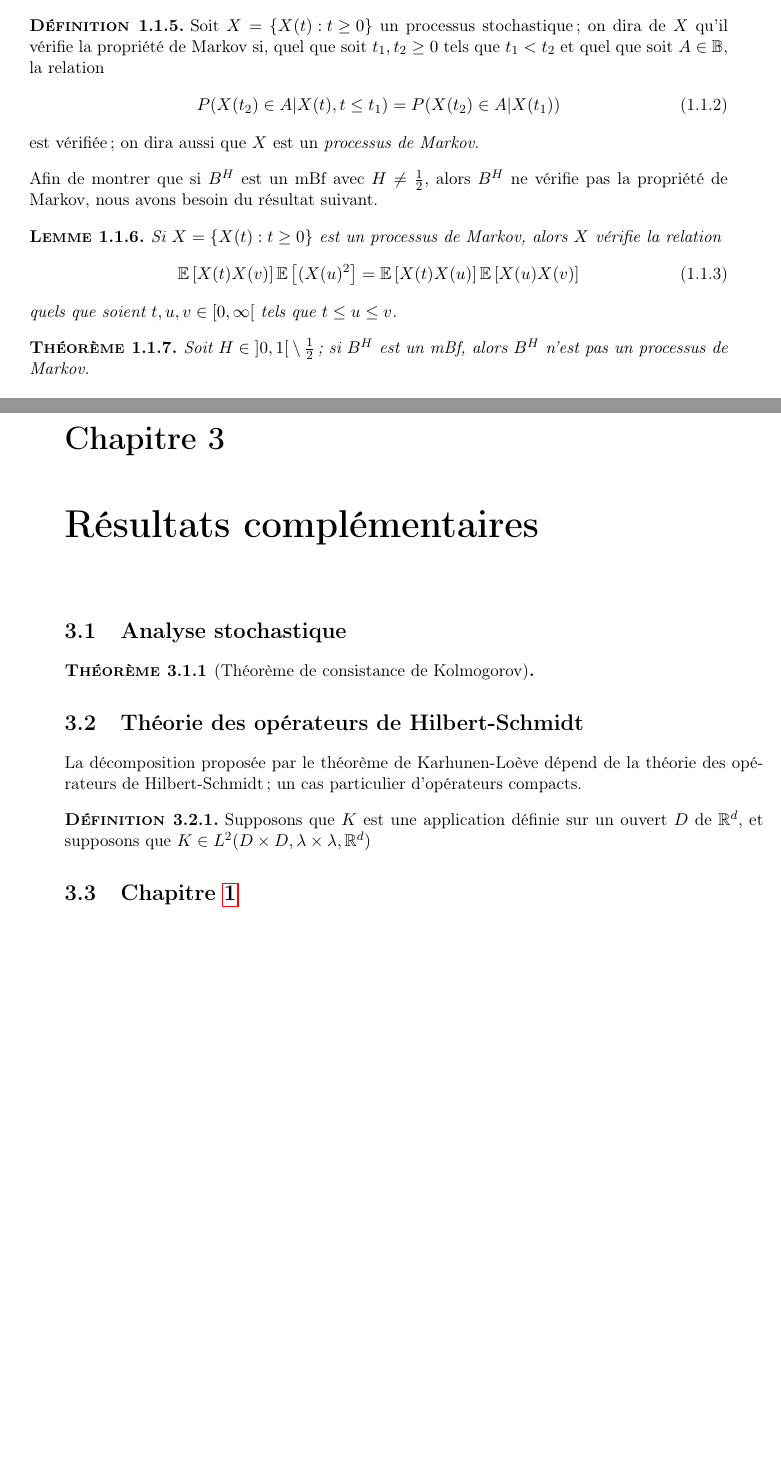
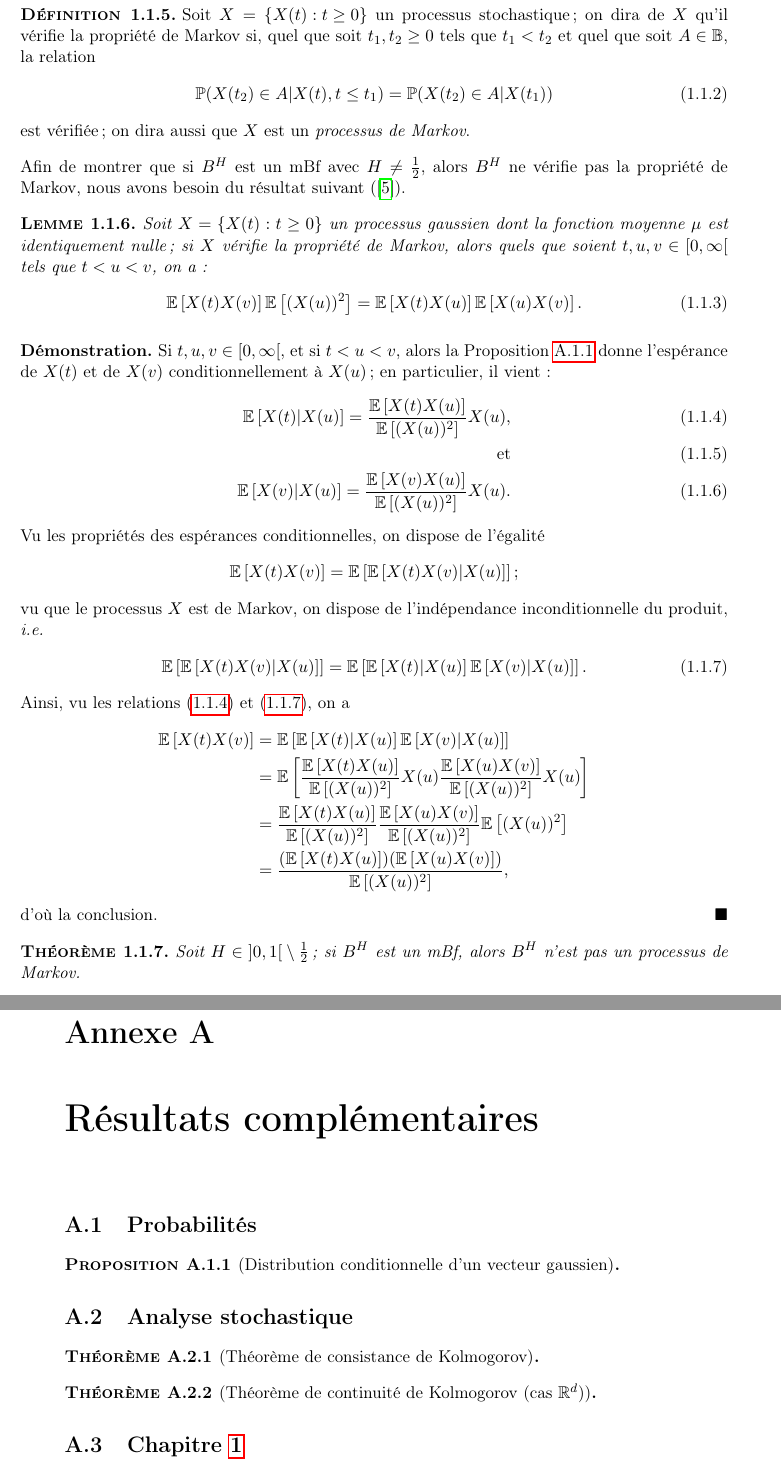
Before and after one commit to bdosse/thesis, a LaTeX book (master.tex, which reads chapter1/mbf.tex, chapterA/chapitre1.tex): two parts of pages 8 and 13 of 16 before the commit and two parts of pages 8 and 15 of 18 after it, joined at a grey line, cut so that both start at the same text, the shorter picture padded with empty space. The pictures show the PDF file master.pdf that the author committed with the source.

Commit message:
Proof that th fBm is not a Markov process
A proof of the non-Markov property of the fractional Brownian motion when
it is not a standard Brownian motion has been added.

Removed orthogonal decomposition (Mercer's Theorem, Karhunen-Loève decomposition).

Fixed herbin2012 ref., and added basu2007. Renamed Kolmogorov (consistency) theorem, put a placeholder for the Kolmogorov continuity theorem as well as the conditional distribution of a gaussian vector.

Smaller margins, new codename to reflect tag.

```diff
--- a/chapter1/mbf.tex
+++ b/chapter1/mbf.tex
@@ -179,7 +180,7 @@ prédire son comportement futur, seul l'instant présent est \og utile
   soit $t_1,t_2\geq 0$ tels que $t_1<t_2$ et quel que soit $A\in\B$,
   la relation
   \begin{align}
-    P(X(t_2) \in A| X(t), t\leq t_1) = P(X(t_2) \in A|X(t_1))
+    \P(X(t_2) \in A| X(t), t\leq t_1) = \P(X(t_2) \in A|X(t_1))
   \end{align}
   est vérifiée; on dira aussi que $X$ est un \emph{processus de
     Markov}.
@@ -187,19 +188,53 @@ prédire son comportement futur, seul l'instant présent est \og utile
 
 Afin de montrer que si $B^H$ est un mBf avec $H\neq\frac{1}{2}$, alors
 $B^H$ ne vérifie pas la propriété de Markov, nous avons besoin du
-résultat suivant.
+résultat suivant~(\cite{basu2007}).
 
 \begin{lemme}
-  Si $X = \{X(t) : t\geq 0\}$ est un processus de Markov, alors $X$
-  vérifie la relation
+  \label{lm:triangle-decomp}
+  Soit $X = \{X(t) : t\geq 0\}$ un processus gaussien dont la fonction
+  moyenne $\mu$ est identiquement nulle ; si $X$ vérifie la propriété
+  de Markov, alors quels que soient $t,u,v\in\coset{0}{\infty}$ tels
+  que $t<u<v$, on a :
   \begin{align}
-    \Esp{X(t)X(v)}\Esp{(X(u)^2} = \Esp{X(t)X(u)}\Esp{X(u)X(v)}
+    \label{eqn:triangle-decomp}
+    \Esp{X(t)X(v)}\Esp{(X(u))^2} = \Esp{X(t)X(u)}\Esp{X(u)X(v)}.
   \end{align}
-  quels que soient $t,u,v\in\coset{0}{\infty}$ tels que
-  $t\leq u\leq v$.
 \end{lemme}
+\begin{proof}
+  Si $t,u,v\in\coset{0}{\infty}$, et si $t<u<v$, alors la
+  \Cref{pro:cond-dist-gaussian} donne l'espérance de $X(t)$ et de
+  $X(v)$ conditionnellement à $X(u)$ ; en particulier, il vient :
+  \begin{align}
+    \label{eqn:esp-cond-markov-gaussian}
+    \Esp{X(t)|X(u)} = \frac{\Esp{X(t)X(u)}}{\Esp{(X(u))^2}}X(u),\\
+    \text{et}\\
+    \Esp{X(v)|X(u)} = \frac{\Esp{X(v)X(u)}}{\Esp{(X(u))^2}}X(u).
+  \end{align}
+  Vu les propriétés des espérances conditionnelles, on dispose de
+  l'égalité
+  \begin{align*}
+    \Esp{X(t)X(v)} = \Esp{\Esp{X(t)X(v)|X(u)}} ;
+  \end{align*}
+  vu que le processus $X$ est de Markov, on dispose de l'indépendance
+  inconditionnelle du produit, \emph{i.e.}
+  \begin{align}
+    \label{eqn:esp-cond-prod-markov}
+    \Esp{\Esp{X(t)X(v)|X(u)}} = \Esp{\Esp{X(t)|X(u)}\Esp{X(v)|X(u)}}.
+  \end{align}
+  Ainsi, vu les relations~(\ref{eqn:esp-cond-markov-gaussian})
+  et~(\ref{eqn:esp-cond-prod-markov}), on a
+  \begin{align*}
+    \Esp{X(t)X(v)} &= \Esp{\Esp{X(t)|X(u)}\Esp{X(v)|X(u)}} \\
+                   &= \Esp{\frac{\Esp{X(t)X(u)}}{\Esp{(X(u))^2}}X(u)\frac{\Esp{X(u)X(v)}}{\Esp{(X(u))^2}}X(u)}\\
+                   &= \frac{\Esp{X(t)X(u)}}{\Esp{(X(u))^2}}\frac{\Esp{X(u)X(v)}}{\Esp{(X(u))^2}}\Esp{(X(u))^2}\\
+                   &= \frac{(\Esp{X(t)X(u)})(\Esp{X(u)X(v)})}{\Esp{(X(u))^2}},
+  \end{align*}
+  d'où la conclusion.
+\end{proof}
 
 \begin{theoreme}
   Soit $H\in\oset{0}{1}\setminus\frac{1}{2}$; si $B^H$ est un mBf,
   alors $B^H$ n'est pas un processus de Markov.
 \end{theoreme}
+\begin{proof}
@@ -205,0 +248,5 @@ résultat suivant.
+  $t,u,v\in\coset{0}{\infty}$ tels que $t<u<v$, il vient que
+  \begin{align}
+    \label{eqn:triangle-decomp-fBm}
+    \Esp{B^H(t)B^H(v)}\Esp{(B^H(u))^2} = \Esp{B^H(t)B^H(u)}\Esp{B^H(u)B^H(v)}.
+  \end{align}
@@ -205,0 +257,8 @@ résultat suivant.
+    \varphi_H(t) &= K_H(t,1) \\
+                 &= \frac{1}{2}\left(t^{2H}+1-|t-1|^{2H}\right).
+  \end{align}
+  Ainsi définie, la fonction $\varphi_H$ est strictement positive sur
+  $\oset{0}{1}$ ; en particulier, il vient la relation
+  \begin{align*}
+    \frac{\Esp{B^H(t)B^H(u)}}{\Esp{(B^H(u))^2}} = \varphi_H(\frac{t}{u})
+  \end{align*}
@@ -205,0 +268,9 @@ résultat suivant.
+  \begin{align*}
+    \varphi_H(t) = \varphi_H(\frac{t}{u})\varphi_H(u) ;
+  \end{align*}
+  ce qui, en posant $\psi_H(x) = \ln\left(\varphi_H(e^{-x})\right)$,
+  quel que soit $x\geq 0$, se récrit :
+  \begin{align}
+    \label{eqn:fBm-psi-linear}
+    \psi_H(x+y) = \psi_H(x)+\psi_H(y).
+  \end{align}
@@ -205,0 +292 @@ résultat suivant.
+  d'où \[ \lim_{t\to 1} |\varphi_H''(t)| = \infty .\]
@@ -206,3 +296,5 @@ résultat suivant.
+\end{proof}
+
 
 \subsection{Écritures alternatives}
 \label{subsec:fBm-other-forms}
@@ -233 +312,0 @@ démontrer. Si nous l'énonçons ici, nous renvoyons à la
-    K(s,t) = \sum_{k\in\N} c_k e_k(s) e_k(t)
@@ -257 +312,0 @@ d'une \og décomposition en ondelettes\fg{} d'un processus stochastique
-$X\in L^2$.
--- a/chapterA/chapitre1.tex
+++ b/chapterA/chapitre1.tex
@@ -1,21 +1,19 @@
+\section{Probabilités}
+\label{sec:appendix-probability}
+
+\begin{proposition}[Distribution conditionnelle d'un vecteur gaussien]
+  \label{pro:cond-dist-gaussian}
+\end{proposition}
+
 \section{Analyse stochastique}
 \label{sec:stochastic-analysis}
 
 \begin{theoreme}[Théorème de consistance de Kolmogorov]
-  \label{thm:kolmogorov}
+  \label{thm:kolmogorov-existence}
 \end{theoreme}
 
-\section{Théorie des opérateurs de Hilbert-Schmidt}
-\label{sec:hilbert-operators}
-
-La décomposition proposée par le théorème de Karhunen-Loève dépend de
-la théorie des opérateurs de Hilbert-Schmidt ; un cas particulier
-d'opérateurs compacts.
-
-\begin{definition}
-  Supposons que $K$ est une application définie sur un ouvert $D$ de
-  $\R^d$, et supposons que
-  $K\in L^2(D\times D, \lambda\times\lambda, \R^d)$
-\end{definition}
+\begin{theoreme}[Théorème de continuité de Kolmogorov (cas $\R^d$)]
+  \label{thm:kolmogorov-continuity}
+\end{theoreme}
 
 \section{Chapitre~\ref{chp:fbm-mbm}}
```
Also changed, not shown: master.tex (+4 -2 lines), master.pdf, chapter1/mbf.tex (103 more changed lines), 2 other files.
